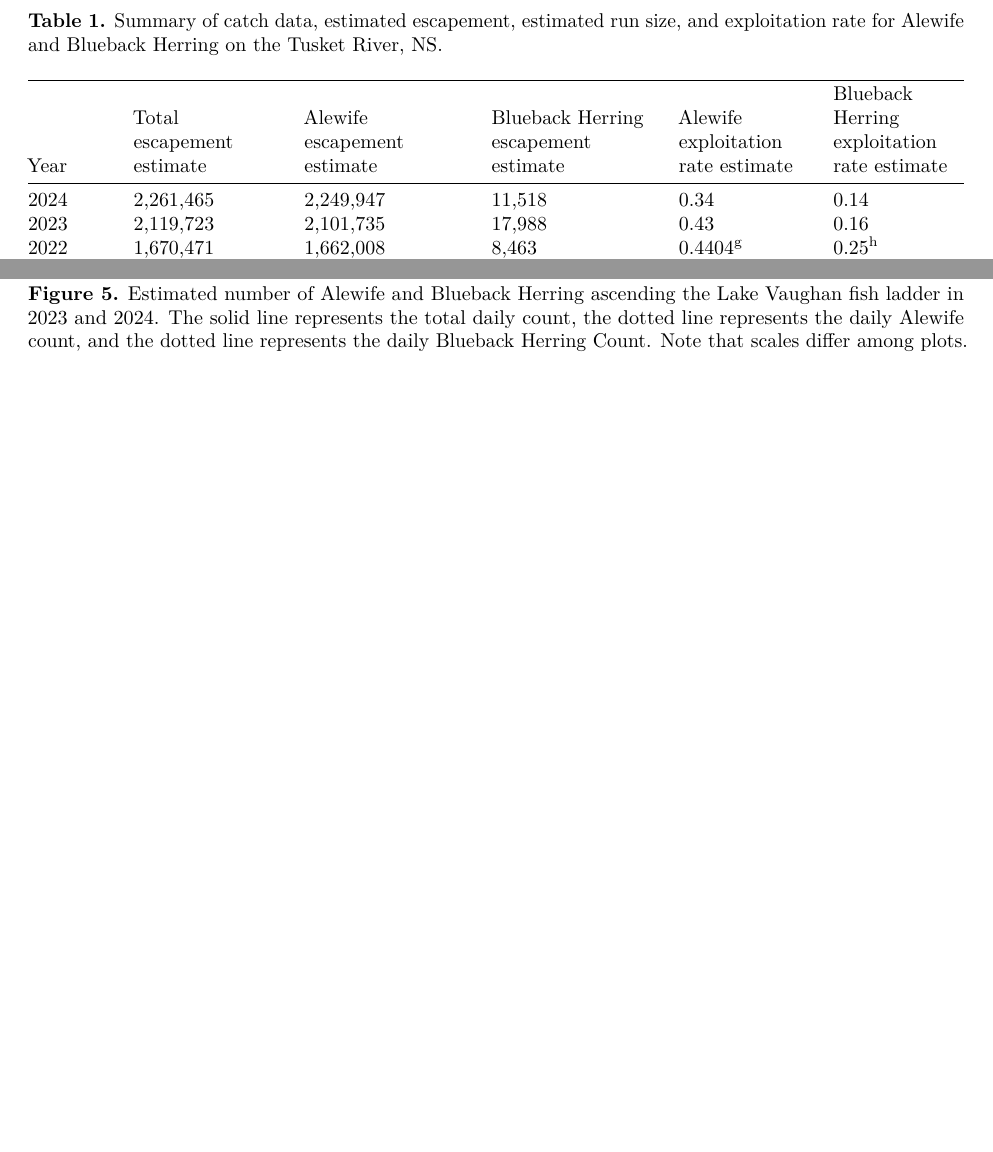
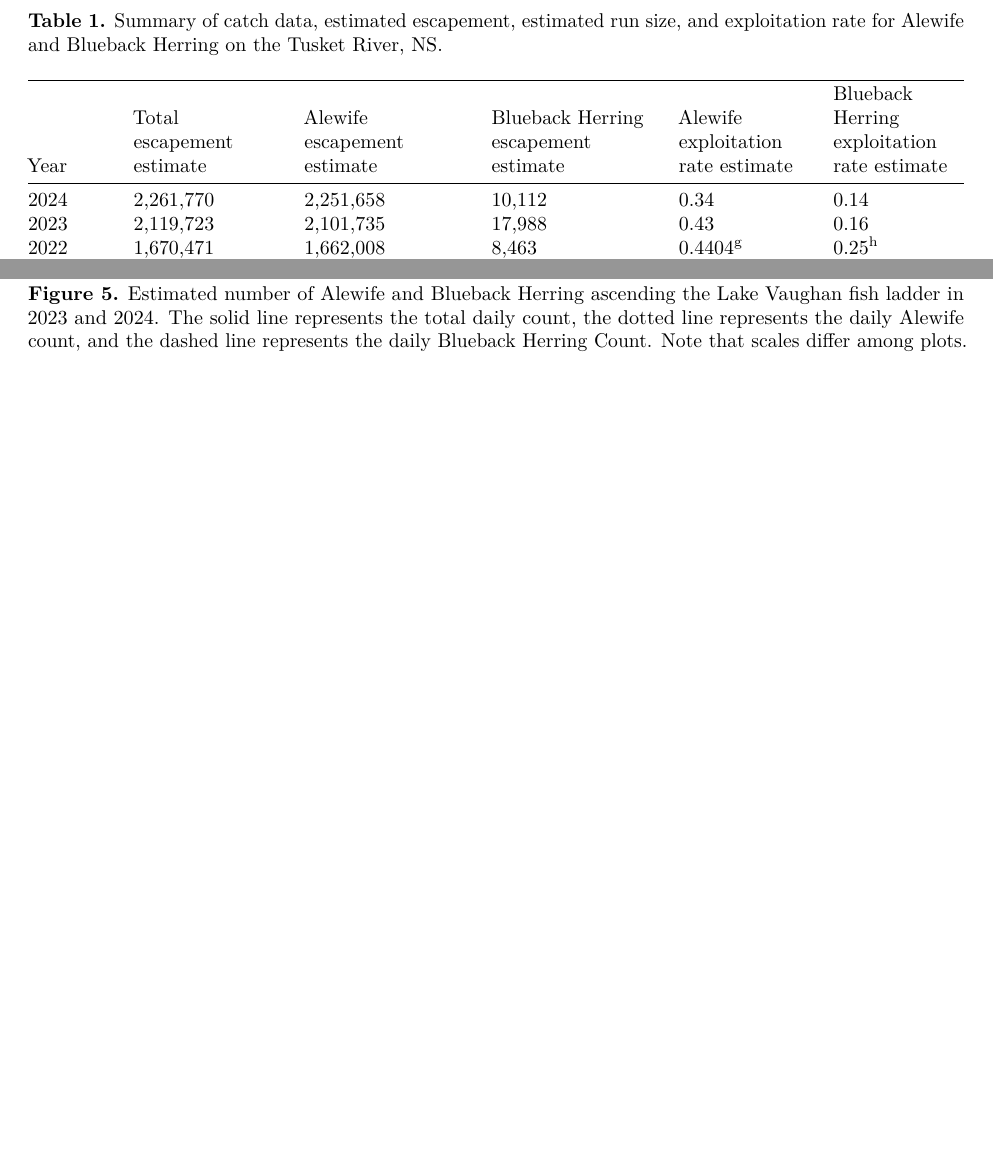
Before and after one commit to Alosine/ALOSA.functions, an R Markdown document (Tusket River Annual Summary Document _Script.Rmd): two parts of pages 2 and 8 of 14, joined at a grey line, cut so that both start at the same text. Rendered offline with R 4.5, knitr and Pandoc, then LaTeX, with nearby package versions; some code elsewhere in the file could not run offline.

Commit message:
updated header and fixed figure captions to have correct wording for dashed / dotted lines per species

````diff
--- a/Tusket River Annual Summary Document _Script.Rmd
+++ b/Tusket River Annual Summary Document _Script.Rmd
@@ -4,7 +4,7 @@ header-includes:
    - \usepackage{fancyhdr}
    - \pagestyle{fancy}
    - \renewcommand{\headrulewidth}{0pt}
-   - \fancyhead[L]{Tusket River 2023 Assessment Summary}
+   - \fancyhead[L]{Tusket River 2024 Assessment Summary}
    - \fancyfoot[R]{\thepage}
    - \fancypagestyle{plain}{\pagestyle{fancy}}
    - \fancyfoot[C]{}
@@ -149,7 +149,7 @@ Alewife and Blueback Herring on the Tusket River, NS.
 
 Year| Total escapement estimate| Alewife escapement estimate| Blueback Herring escapement estimate| Alewife exploitation rate estimate| Blueback Herring exploitation rate estimate
 -----|---------|----------|----------|--------|--------|
-2024| 2,261,465| 2,249,947| 11,518| 0.34| 0.14
+2024| 2,261,770| 2,251,658| 10,112| 0.34| 0.14
 2023| 2,119,723| 2,101,735| 17,988| 0.43| 0.16
 2022| 1,670,471| 1,662,008| 8,463| 0.4404^g^| 0.25^h^
 2021| 1,956,804| 1,941,411| 15,394| 0.38^f^| 0.44^f^
@@ -427,7 +427,7 @@ mtext("Number of Fish (1000's)",2, outer=T,cex=1.5,las=3)
 
 ```
 
-**Figure 3.** Estimated number of Alewife and Blueback Herring ascending the Lake Vaughan fish ladder in 2014, 2015, and 2018. The solid line represents the total daily count, the dotted line represents the daily Alewife count, and the dotted line represents the daily Blueback Herring Count. In 2018 no species identification was done as the decision to count video was made after the spawning run was over, so counts are not split by the two species. Note that scales differ among plots.
+**Figure 3.** Estimated number of Alewife and Blueback Herring ascending the Lake Vaughan fish ladder in 2014, 2015, and 2018. The solid line represents the total daily count, the dotted line represents the daily Alewife count, and the dashed line represents the daily Blueback Herring Count. In 2018 no species identification was done as the decision to count video was made after the spawning run was over, so counts are not split by the two species. Note that scales differ among plots.
 
 \newpage
 
@@ -477,7 +477,7 @@ mtext("Date",1,at=135,cex=1.5,line=5.5)
 mtext("Number of Fish (1000's)",2, outer=T,cex=1.5,las=3)
 ```
 
-**Figure 4.** Estimated number of Alewife and Blueback Herring ascending the Lake Vaughan fish ladder in 2019, 2021 and 2022. The solid line represents the total daily count, the dotted line represents the daily Alewife count, and the dotted line represents the daily Blueback Herring Count. No escapement estimates were obtained in 2020 due to the COVID-19 pandemic. Note that scales differ among plots.
+**Figure 4.** Estimated number of Alewife and Blueback Herring ascending the Lake Vaughan fish ladder in 2019, 2021 and 2022. The solid line represents the total daily count, the dotted line represents the daily Alewife count, and the dashed line represents the daily Blueback Herring Count. No escapement estimates were obtained in 2020 due to the COVID-19 pandemic. Note that scales differ among plots.
 
 \newpage
 
@@ -688,7 +688,7 @@ mtext(
 
 ```
 
-**Figure 5.** Estimated number of Alewife and Blueback Herring ascending the Lake Vaughan fish ladder in 2023 and 2024. The solid line represents the total daily count, the dotted line represents the daily Alewife count, and the dotted line represents the daily Blueback Herring Count. Note that scales differ among plots.
+**Figure 5.** Estimated number of Alewife and Blueback Herring ascending the Lake Vaughan fish ladder in 2023 and 2024. The solid line represents the total daily count, the dotted line represents the daily Alewife count, and the dashed line represents the daily Blueback Herring Count. Note that scales differ among plots.
 
 \newpage
 
````
